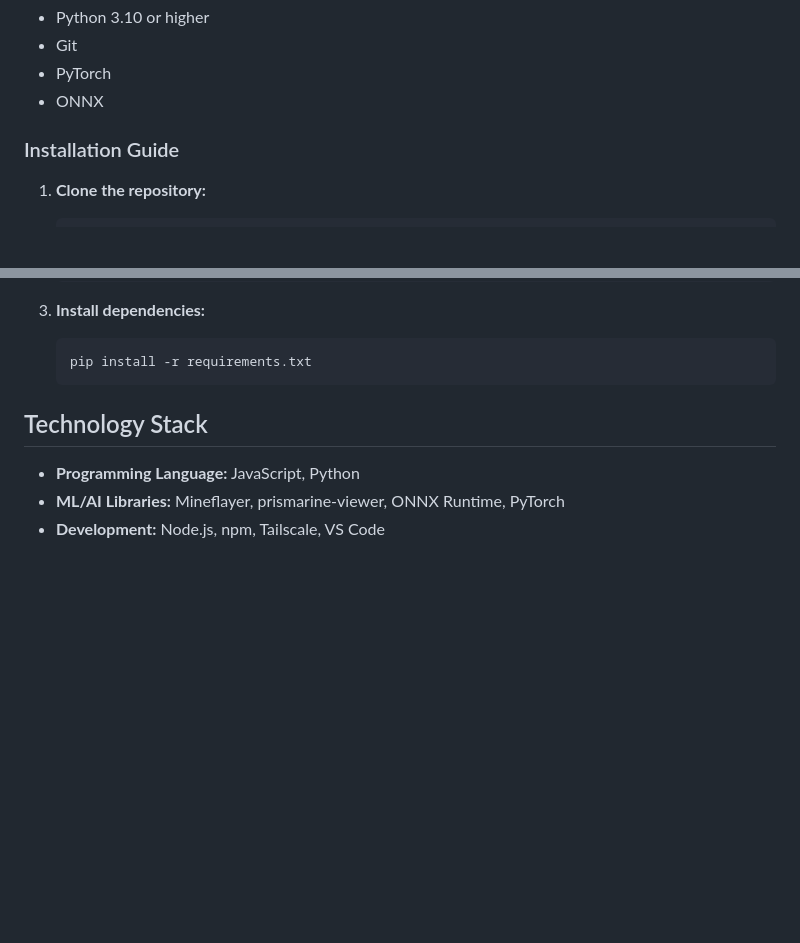
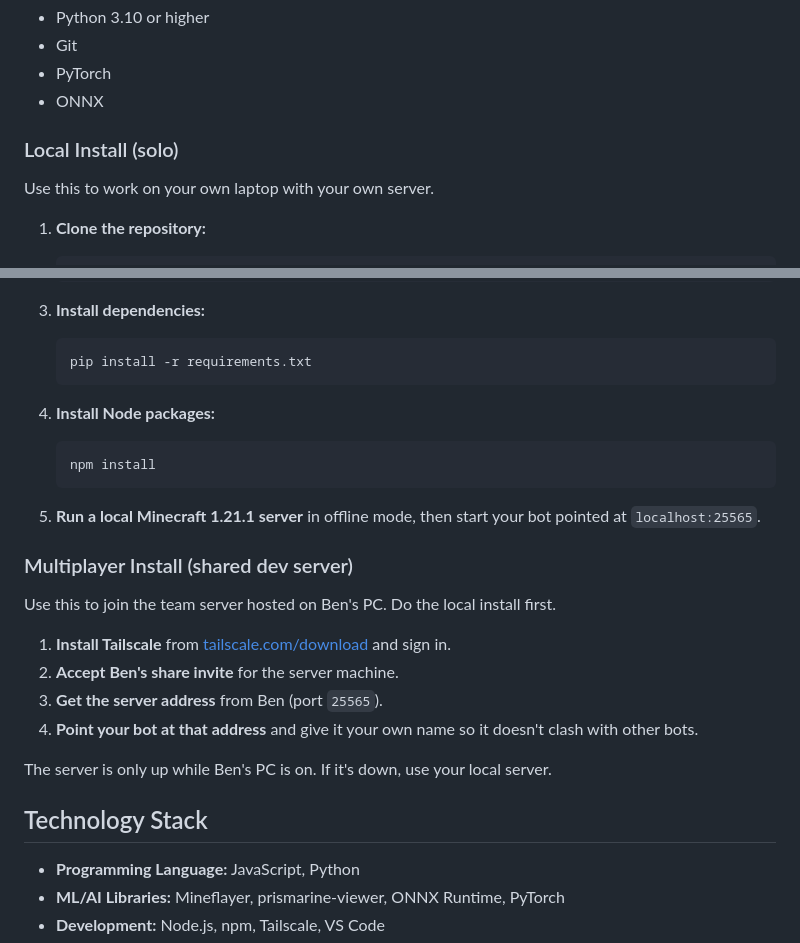
Before and after one commit to benpham3206/Agent37, a Markdown page: README.md, 2 parts joined by grey strips. GitHub-like rendering; blank space fills up the shorter version.

Commit message:
Add local and multiplayer install

````diff
--- a/README.md
+++ b/README.md
@@ -61,7 +61,9 @@ Agent37/
 - PyTorch
 - ONNX
 
-### Installation Guide
+### Local Install (solo)
+
+Use this to work on your own laptop with your own server.
 
 1. **Clone the repository:**
    ```bash
@@ -79,6 +81,24 @@ Agent37/
    ```bash
    pip install -r requirements.txt
    ```
+
+4. **Install Node packages:**
+   ```bash
+   npm install
+   ```
+
+5. **Run a local Minecraft 1.21.1 server** in offline mode, then start your bot pointed at `localhost:25565`.
+
+### Multiplayer Install (shared dev server)
+
+Use this to join the team server hosted on Ben's PC. Do the local install first.
+
+1. **Install Tailscale** from [tailscale.com/download](https://tailscale.com/download) and sign in.
+2. **Accept Ben's share invite** for the server machine.
+3. **Get the server address** from Ben (port `25565`).
+4. **Point your bot at that address** and give it your own name so it doesn't clash with other bots.
+
+The server is only up while Ben's PC is on. If it's down, use your local server.
 
 ## Technology Stack
 
````
